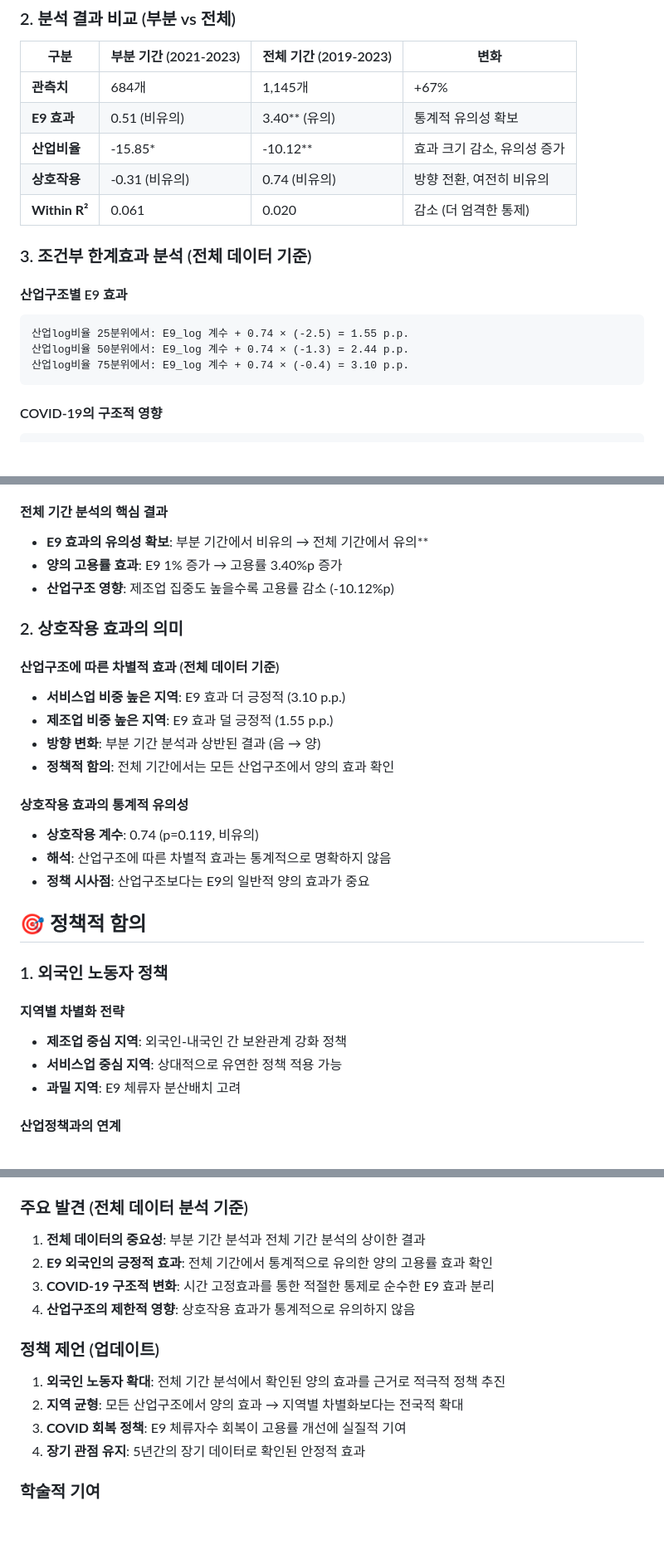
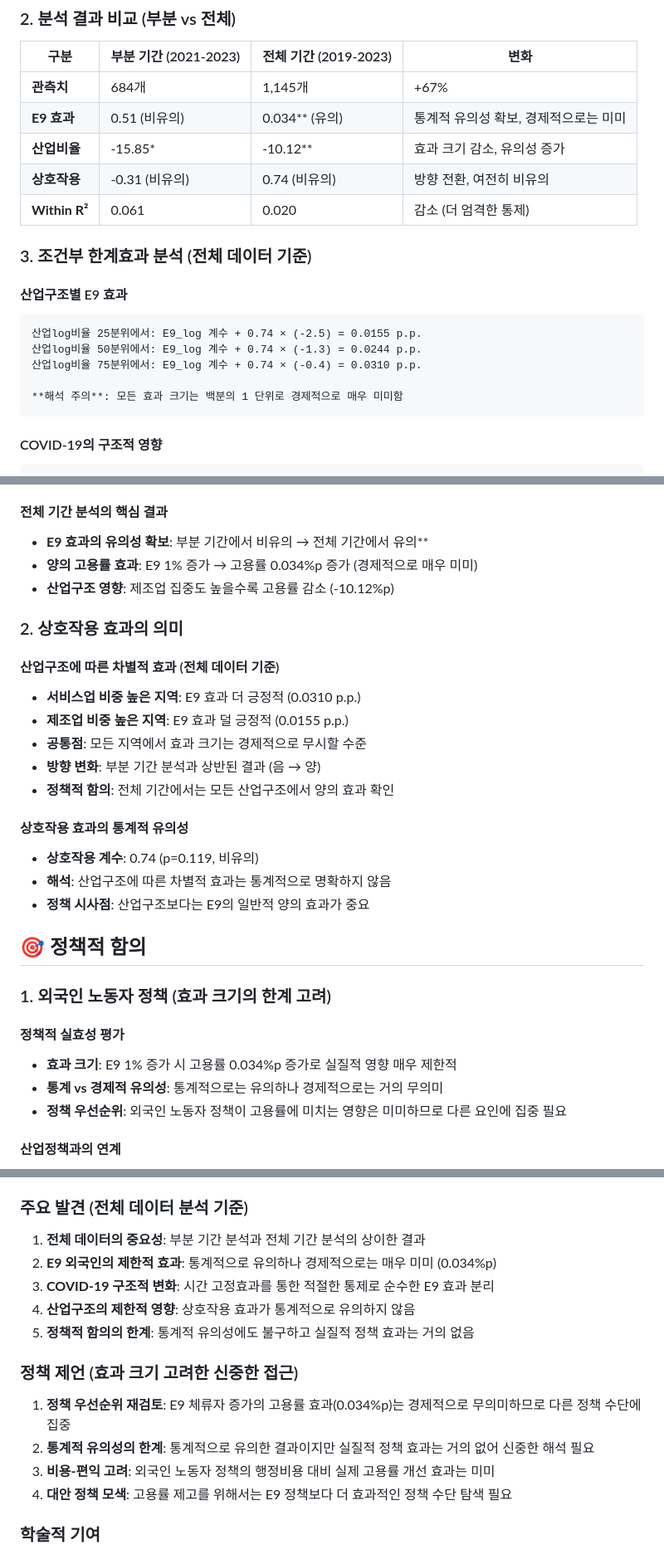
Before and after one commit to kyowon1108/regional-employment-korea, a Markdown page: analysis_docs/04-패널분석_결과_보고서.md, 3 parts joined by grey strips. Shown at 83% size. Rendered like a GitHub page; blank space fills up the shorter version.

Commit message:
fix: 04-패널분석_결과_보고서.md 수정

````diff
--- a/analysis_docs/04-패널분석_결과_보고서.md
+++ b/analysis_docs/04-패널분석_결과_보고서.md
@@ -98,7 +98,7 @@ R² (Within) = 0.0196
 | 구분 | 부분 기간 (2021-2023) | 전체 기간 (2019-2023) | 변화 |
 |------|---------------------|---------------------|------|
 | **관측치** | 684개 | 1,145개 | +67% |
-| **E9 효과** | 0.51 (비유의) | 3.40** (유의) | 통계적 유의성 확보 |
+| **E9 효과** | 0.51 (비유의) | 0.034** (유의) | 통계적 유의성 확보, 경제적으로는 미미 |
 | **산업비율** | -15.85* | -10.12** | 효과 크기 감소, 유의성 증가 |
 | **상호작용** | -0.31 (비유의) | 0.74 (비유의) | 방향 전환, 여전히 비유의 |
 | **Within R²** | 0.061 | 0.020 | 감소 (더 엄격한 통제) |
@@ -107,9 +107,11 @@ R² (Within) = 0.0196
 
 #### 산업구조별 E9 효과
 ```
-산업log비율 25분위에서: E9_log 계수 + 0.74 × (-2.5) = 1.55 p.p.
-산업log비율 50분위에서: E9_log 계수 + 0.74 × (-1.3) = 2.44 p.p.
-산업log비율 75분위에서: E9_log 계수 + 0.74 × (-0.4) = 3.10 p.p.
+산업log비율 25분위에서: E9_log 계수 + 0.74 × (-2.5) = 0.0155 p.p.
+산업log비율 50분위에서: E9_log 계수 + 0.74 × (-1.3) = 0.0244 p.p.
+산업log비율 75분위에서: E9_log 계수 + 0.74 × (-0.4) = 0.0310 p.p.
+
+**해석 주의**: 모든 효과 크기는 백분의 1 단위로 경제적으로 매우 미미함
 ```
 
 #### COVID-19의 구조적 영향
@@ -134,14 +136,15 @@ COVID 이후 (2021-2023):
 
 #### 전체 기간 분석의 핵심 결과
 - **E9 효과의 유의성 확보**: 부분 기간에서 비유의 → 전체 기간에서 유의**
-- **양의 고용률 효과**: E9 1% 증가 → 고용률 3.40%p 증가
+- **양의 고용률 효과**: E9 1% 증가 → 고용률 0.034%p 증가 (경제적으로 매우 미미)
 - **산업구조 영향**: 제조업 집중도 높을수록 고용률 감소 (-10.12%p)
 
 ### 2. 상호작용 효과의 의미
 
 #### 산업구조에 따른 차별적 효과 (전체 데이터 기준)
-- **서비스업 비중 높은 지역**: E9 효과 더 긍정적 (3.10 p.p.)
-- **제조업 비중 높은 지역**: E9 효과 덜 긍정적 (1.55 p.p.)
+- **서비스업 비중 높은 지역**: E9 효과 더 긍정적 (0.0310 p.p.)
+- **제조업 비중 높은 지역**: E9 효과 덜 긍정적 (0.0155 p.p.)
+- **공통점**: 모든 지역에서 효과 크기는 경제적으로 무시할 수준
 - **방향 변화**: 부분 기간 분석과 상반된 결과 (음 → 양)
 - **정책적 함의**: 전체 기간에서는 모든 산업구조에서 양의 효과 확인
 
@@ -152,12 +155,12 @@ COVID 이후 (2021-2023):
 
 ## 🎯 정책적 함의
 
-### 1. 외국인 노동자 정책
+### 1. 외국인 노동자 정책 (효과 크기의 한계 고려)
 
-#### 지역별 차별화 전략
-- **제조업 중심 지역**: 외국인-내국인 간 보완관계 강화 정책
-- **서비스업 중심 지역**: 상대적으로 유연한 정책 적용 가능
-- **과밀 지역**: E9 체류자 분산배치 고려
+#### 정책적 실효성 평가
+- **효과 크기**: E9 1% 증가 시 고용률 0.034%p 증가로 실질적 영향 매우 제한적
+- **통계 vs 경제적 유의성**: 통계적으로는 유의하나 경제적으로는 거의 무의미
+- **정책 우선순위**: 외국인 노동자 정책이 고용률에 미치는 영향은 미미하므로 다른 요인에 집중 필요
 
 #### 산업정책과의 연계
 - **산업구조**: 지역의 산업특성을 고려한 외국인 노동자 배치
@@ -209,15 +212,16 @@ COVID 이후 (2021-2023):
 
 ### 주요 발견 (전체 데이터 분석 기준)
 1. **전체 데이터의 중요성**: 부분 기간 분석과 전체 기간 분석의 상이한 결과
-2. **E9 외국인의 긍정적 효과**: 전체 기간에서 통계적으로 유의한 양의 고용률 효과 확인
+2. **E9 외국인의 제한적 효과**: 통계적으로 유의하나 경제적으로는 매우 미미 (0.034%p)
 3. **COVID-19 구조적 변화**: 시간 고정효과를 통한 적절한 통제로 순수한 E9 효과 분리
 4. **산업구조의 제한적 영향**: 상호작용 효과가 통계적으로 유의하지 않음
+5. **정책적 함의의 한계**: 통계적 유의성에도 불구하고 실질적 정책 효과는 거의 없음
 
-### 정책 제언 (업데이트)
-1. **외국인 노동자 확대**: 전체 기간 분석에서 확인된 양의 효과를 근거로 적극적 정책 추진
-2. **지역 균형**: 모든 산업구조에서 양의 효과 → 지역별 차별화보다는 전국적 확대
-3. **COVID 회복 정책**: E9 체류자수 회복이 고용률 개선에 실질적 기여
-4. **장기 관점 유지**: 5년간의 장기 데이터로 확인된 안정적 효과
+### 정책 제언 (효과 크기 고려한 신중한 접근)
+1. **정책 우선순위 재검토**: E9 체류자 증가의 고용률 효과(0.034%p)는 경제적으로 무의미하므로 다른 정책 수단에 집중
+2. **통계적 유의성의 한계**: 통계적으로 유의한 결과이지만 실질적 정책 효과는 거의 없어 신중한 해석 필요
+3. **비용-편익 고려**: 외국인 노동자 정책의 행정비용 대비 실제 고용률 개선 효과는 미미
+4. **대안 정책 모색**: 고용률 제고를 위해서는 E9 정책보다 더 효과적인 정책 수단 탐색 필요
 
 ### 학술적 기여
 1. **방법론**: 고용-이민 관계 분석에 패널분석 방법론 적용
````
Also changed, not shown: other parts of analysis_docs/04-패널분석_결과_보고서.md (+6 -1 lines).
